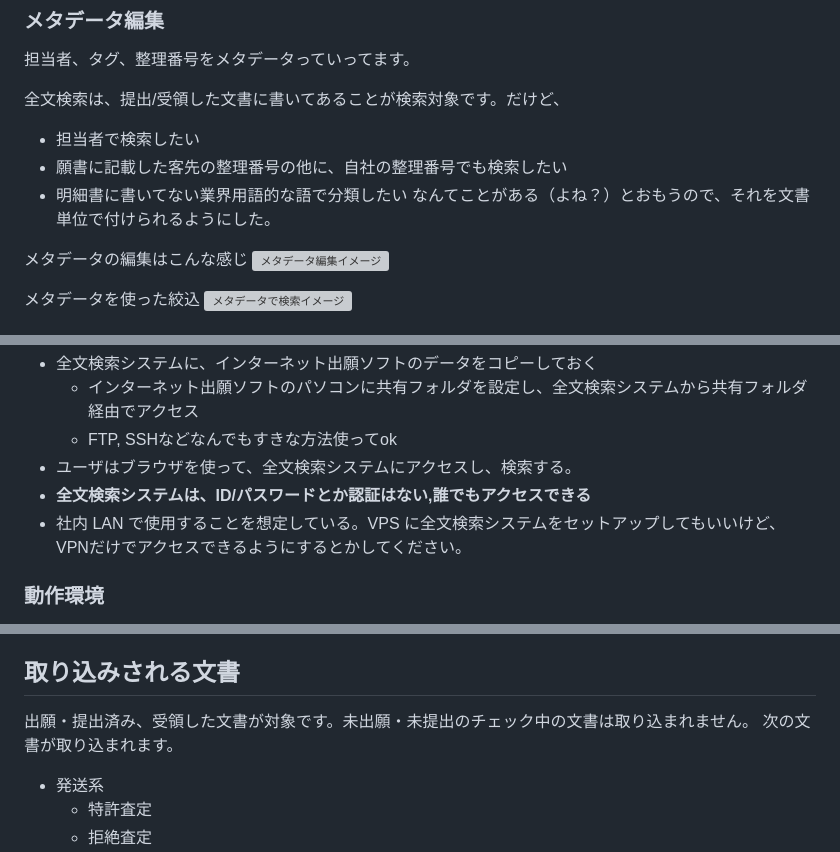
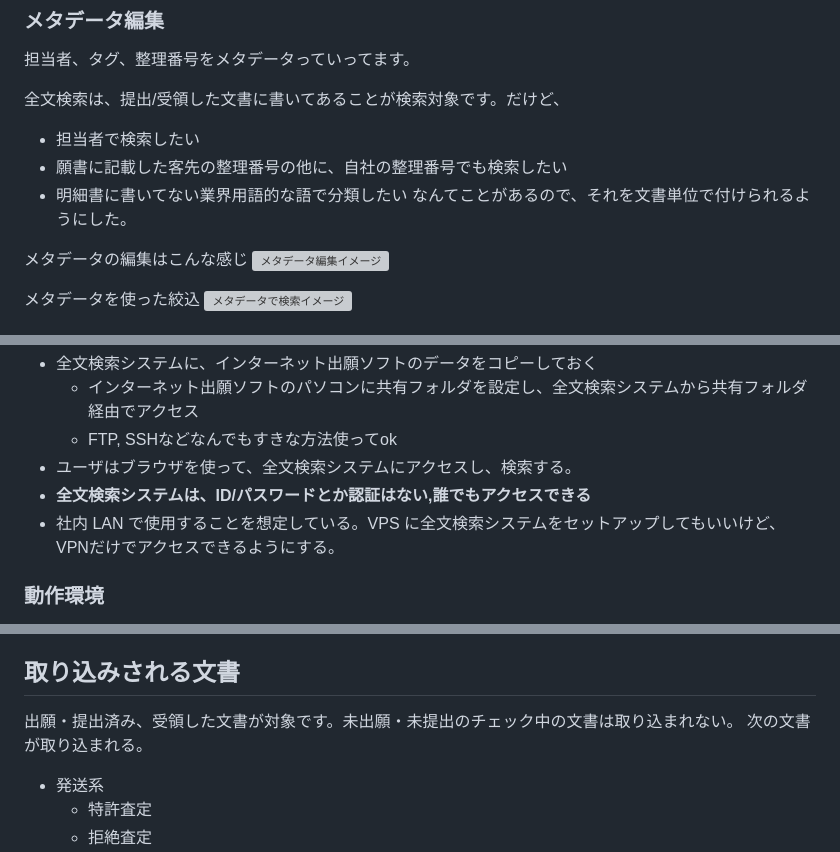
Before and after one commit to hyperion13th144m/phantom-release, a Markdown page: README.md, 3 parts joined by grey strips. GitHub-like rendering; grey boxes are pictures that could not be loaded.

```diff
--- a/README.md
+++ b/README.md
@@ -31,7 +36,7 @@
  - 担当者で検索したい
  - 願書に記載した客先の整理番号の他に、自社の整理番号でも検索したい
  - 明細書に書いてない業界用語的な語で分類したい
-なんてことがある（よね？）とおもうので、それを文書単位で付けられるようにした。
+なんてことがあるので、それを文書単位で付けられるようにした。
 
 メタデータの編集はこんな感じ
 ![メタデータ編集イメージ](./assets/4edit.jpg)
@@ -51,7 +56,7 @@ flowchart LR
    * FTP, SSHなどなんでもすきな方法使ってok
  - ユーザはブラウザを使って、全文検索システムにアクセスし、検索する。
  - **全文検索システムは、ID/パスワードとか認証はない,誰でもアクセスできる**
- - 社内 LAN で使用することを想定している。VPS に全文検索システムをセットアップしてもいいけど、VPNだけでアクセスできるようにするとかしてください。
+ - 社内 LAN で使用することを想定している。VPS に全文検索システムをセットアップしてもいいけど、VPNだけでアクセスできるようにする。
 
 ### 動作環境
  全文検索システムのスペック。たくさんの動作環境でテストしてない。全文検索にelasticsearchを使っているので、elasticsearchの推奨スペックを参考にすればいいかも？ いま動かしてる環境は次のとおり。
@@ -254,8 +259,8 @@ PCのブラウザから http://192.168.1.1:8080 にアクセスする。
 - メタデータ編集: 文書単位で担当者、タグ、整理番号を追加する。
 
 ## 取り込みされる文書
-出願・提出済み、受領した文書が対象です。未出願・未提出のチェック中の文書は取り込まれません。
-次の文書が取り込まれます。
+出願・提出済み、受領した文書が対象です。未出願・未提出のチェック中の文書は取り込まれない。
+次の文書が取り込まれる。
 - 発送系
   * 特許査定
   * 拒絶査定
```
Also changed, not shown: other parts of README.md (+17 -12 lines).
